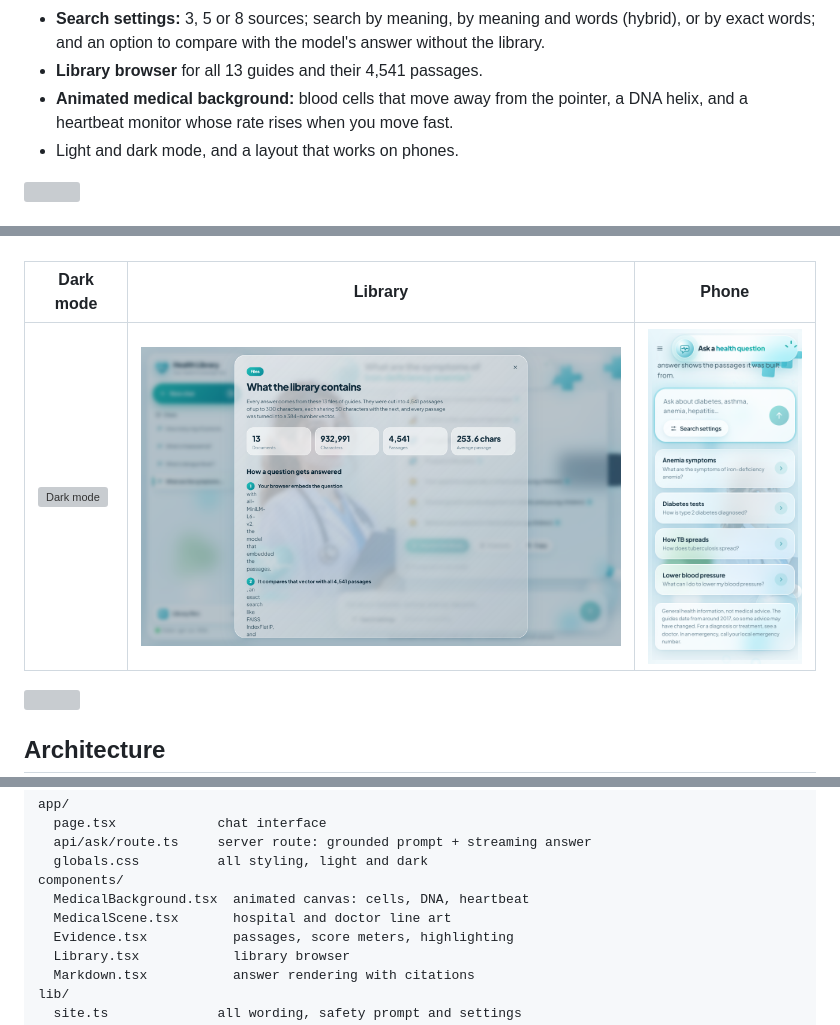
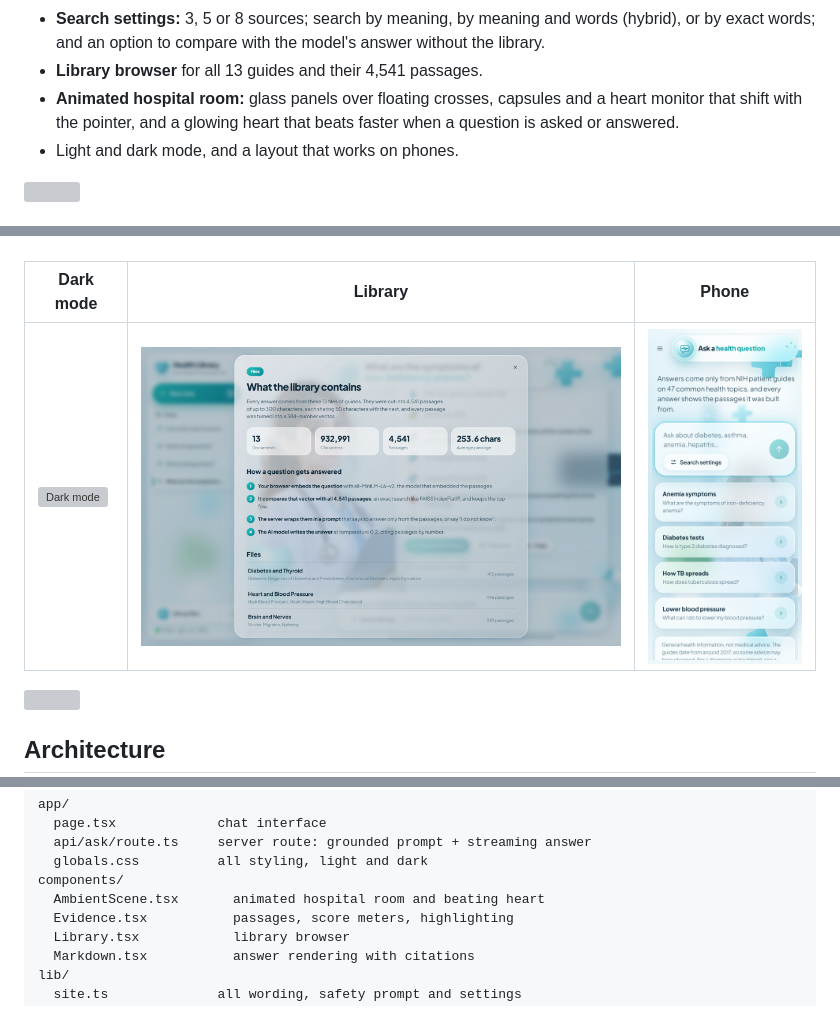
Before and after one commit to maoozgul20/health-library-rag, a Markdown page: README.md, 3 parts joined by grey strips. Drawn GitHub-style; pictures changed too: docs/screenshots/ui-library.png, docs/screenshots/ui-mobile.png; folded sections open; grey boxes are pictures that could not be loaded.

```diff
--- a/README.md
+++ b/README.md
@@ -35,7 +35,7 @@ Built for Week 8 of the AI course: a full Retrieval-Augmented Generation (RAG) s
 - **Coverage check.** Every answer shows "Found in the library" or "Probably not in the library", based on the best similarity score and a 0.40 line.
 - **Search settings:** 3, 5 or 8 sources; search by meaning, by meaning and words (hybrid), or by exact words; and an option to compare with the model's answer without the library.
 - **Library browser** for all 13 guides and their 4,541 passages.
-- **Animated medical background:** blood cells that move away from the pointer, a DNA helix, and a heartbeat monitor whose rate rises when you move fast.
+- **Animated hospital room:** glass panels over floating crosses, capsules and a heart monitor that shift with the pointer, and a glowing heart that beats faster when a question is asked or answered.
 - Light and dark mode, and a layout that works on phones.
 
 </details>
@@ -289,8 +289,7 @@ app/
   api/ask/route.ts     server route: grounded prompt + streaming answer
   globals.css          all styling, light and dark
 components/
-  MedicalBackground.tsx  animated canvas: cells, DNA, heartbeat
-  MedicalScene.tsx       hospital and doctor line art
+  AmbientScene.tsx       animated hospital room and beating heart
   Evidence.tsx           passages, score meters, highlighting
   Library.tsx            library browser
   Markdown.tsx           answer rendering with citations
```
Also changed, not shown: 3 other files.
